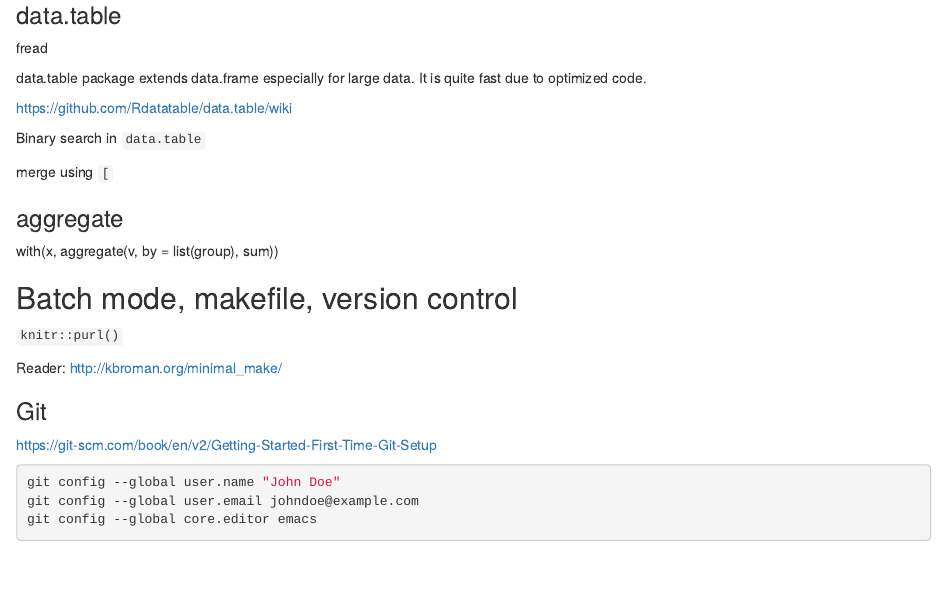
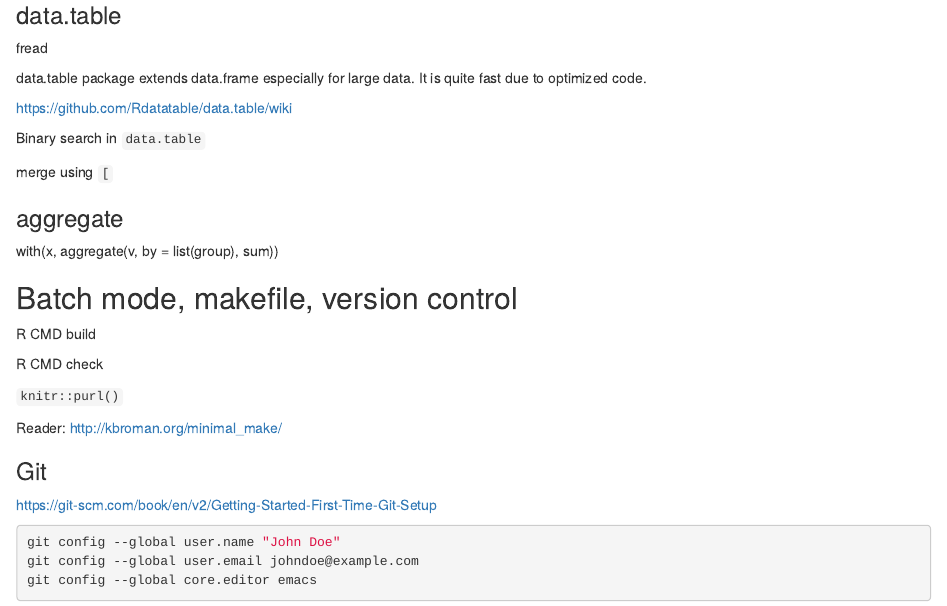
Before and after one commit to nachti/ISPS16, an R Markdown document (GN.Rmd): the page in a window 1100 px wide, from 3430 px down. Rendered offline with R 4.5, knitr and Pandoc, with nearby package versions.

Commit message:
added some R CMD stuff

```diff
--- a/GN.Rmd
+++ b/GN.Rmd
@@ -215,6 +215,10 @@ with(x, aggregate(v, by = list(group), sum))
 
 ## Batch mode, makefile, version control
 
+R CMD build
+
+R CMD check
+
 `knitr::purl()`
 
 Reader: http://kbroman.org/minimal_make/
```
